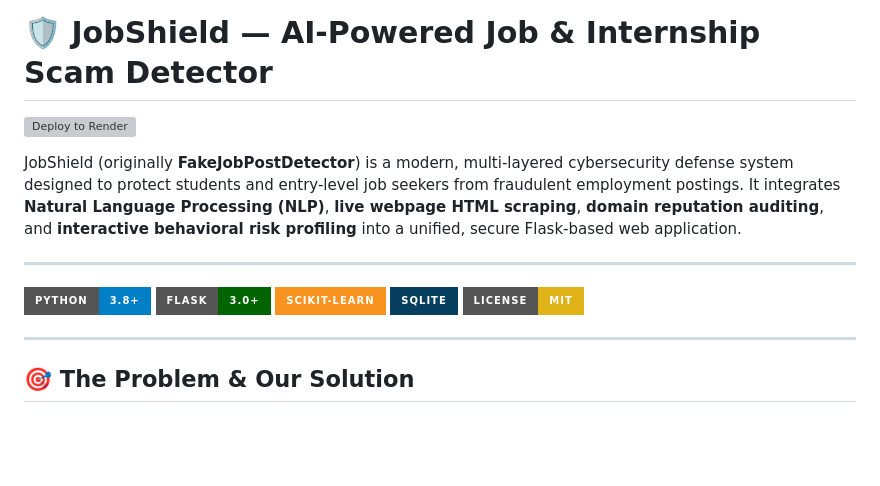
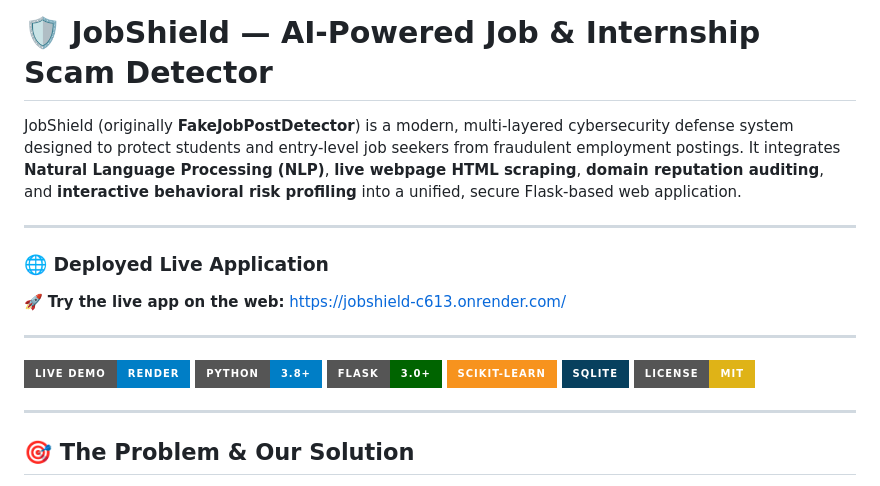
Before and after one commit to Prudhvi2206/FakeJobPostDetector, a Markdown page: README.md, the part around the change. Drawn GitHub-style; badges without logos; blank space fills up the shorter version; grey boxes are pictures that could not be loaded.

Commit message:
docs: Add live deployment link to README

```diff
--- a/README.md
+++ b/README.md
@@ -1,11 +1,15 @@
 # 🛡️ JobShield — AI-Powered Job & Internship Scam Detector
-
-[![Deploy to Render](https://render.com/images/deploy-to-render.svg)](https://render.com/deploy?repo=https://github.com/Prudhvi2206/JobShield)
 
 JobShield (originally **FakeJobPostDetector**) is a modern, multi-layered cybersecurity defense system designed to protect students and entry-level job seekers from fraudulent employment postings. It integrates **Natural Language Processing (NLP)**, **live webpage HTML scraping**, **domain reputation auditing**, and **interactive behavioral risk profiling** into a unified, secure Flask-based web application.
 
 ---
 
+### 🌐 Deployed Live Application
+🚀 **Try the live app on the web:** [https://jobshield-c613.onrender.com/](https://jobshield-c613.onrender.com/)
+
+---
+
+[![Live Demo](https://img.shields.io/badge/Live_Demo-Render-blue?style=for-the-badge&logo=render&logoColor=white)](https://jobshield-c613.onrender.com/)
 [![Python](https://img.shields.io/badge/Python-3.8+-blue.svg?style=for-the-badge&logo=python&logoColor=white)](https://www.python.org/)
 [![Flask](https://img.shields.io/badge/Flask-3.0+-darkgreen.svg?style=for-the-badge&logo=flask&logoColor=white)](https://flask.palletsprojects.com/)
 [![Scikit-Learn](https://img.shields.io/badge/scikit--learn-%23F7931E.svg?style=for-the-badge&logo=scikit-learn&logoColor=white)](https://scikit-learn.org/)
```
